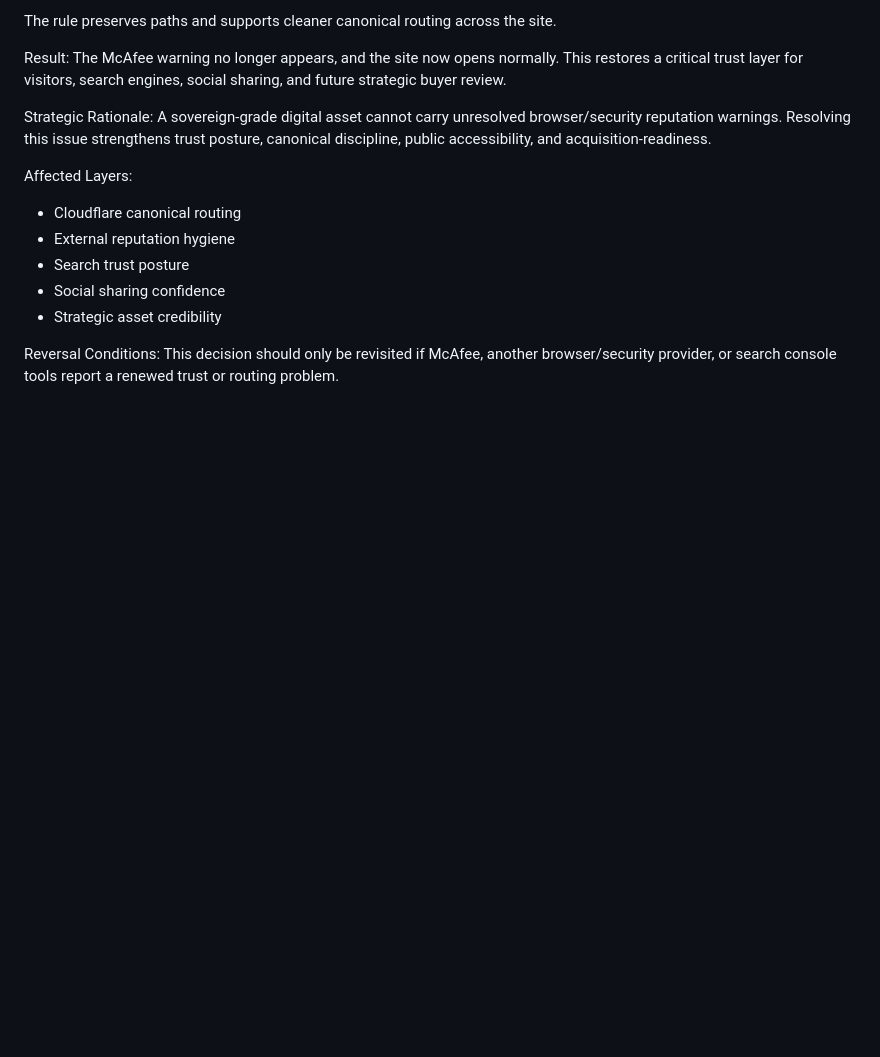
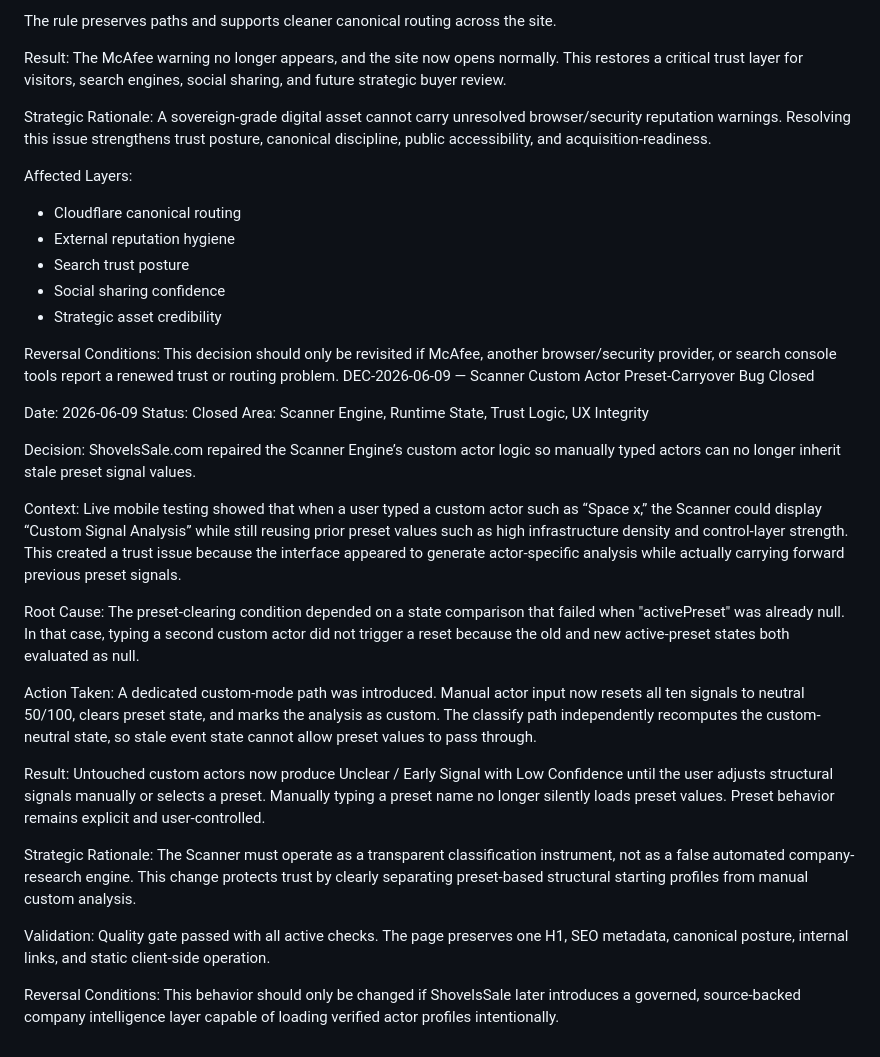
Before and after one commit to Sohadot/ShovelsSale, a Markdown page: DECISION_LOG.md, the part around the change. Drawn GitHub-style; blank space fills up the shorter version.

```diff
--- a/DECISION_LOG.md
+++ b/DECISION_LOG.md
@@ -365,3 +365,32 @@ Affected Layers:
 
 Reversal Conditions:
 This decision should only be revisited if McAfee, another browser/security provider, or search console tools report a renewed trust or routing problem.
+DEC-2026-06-09 — Scanner Custom Actor Preset-Carryover Bug Closed
+
+Date: 2026-06-09
+Status: Closed
+Area: Scanner Engine, Runtime State, Trust Logic, UX Integrity
+
+Decision:
+ShovelsSale.com repaired the Scanner Engine’s custom actor logic so manually typed actors can no longer inherit stale preset signal values.
+
+Context:
+Live mobile testing showed that when a user typed a custom actor such as “Space x,” the Scanner could display “Custom Signal Analysis” while still reusing prior preset values such as high infrastructure density and control-layer strength. This created a trust issue because the interface appeared to generate actor-specific analysis while actually carrying forward previous preset signals.
+
+Root Cause:
+The preset-clearing condition depended on a state comparison that failed when "activePreset" was already null. In that case, typing a second custom actor did not trigger a reset because the old and new active-preset states both evaluated as null.
+
+Action Taken:
+A dedicated custom-mode path was introduced. Manual actor input now resets all ten signals to neutral 50/100, clears preset state, and marks the analysis as custom. The classify path independently recomputes the custom-neutral state, so stale event state cannot allow preset values to pass through.
+
+Result:
+Untouched custom actors now produce Unclear / Early Signal with Low Confidence until the user adjusts structural signals manually or selects a preset. Manually typing a preset name no longer silently loads preset values. Preset behavior remains explicit and user-controlled.
+
+Strategic Rationale:
+The Scanner must operate as a transparent classification instrument, not as a false automated company-research engine. This change protects trust by clearly separating preset-based structural starting profiles from manual custom analysis.
+
+Validation:
+Quality gate passed with all active checks. The page preserves one H1, SEO metadata, canonical posture, internal links, and static client-side operation.
+
+Reversal Conditions:
+This behavior should only be changed if ShovelsSale later introduces a governed, source-backed company intelligence layer capable of loading verified actor profiles intentionally.
```
